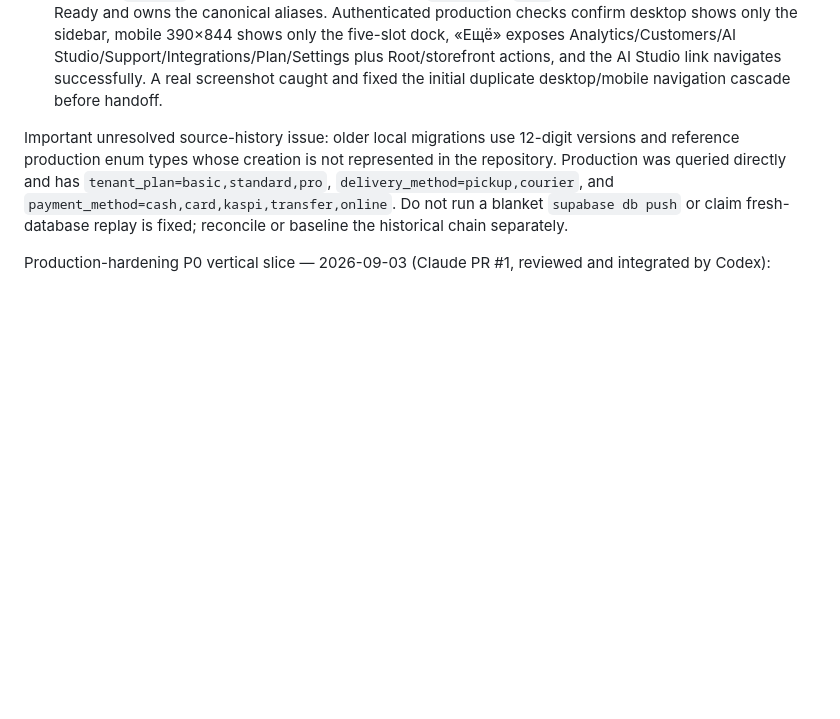
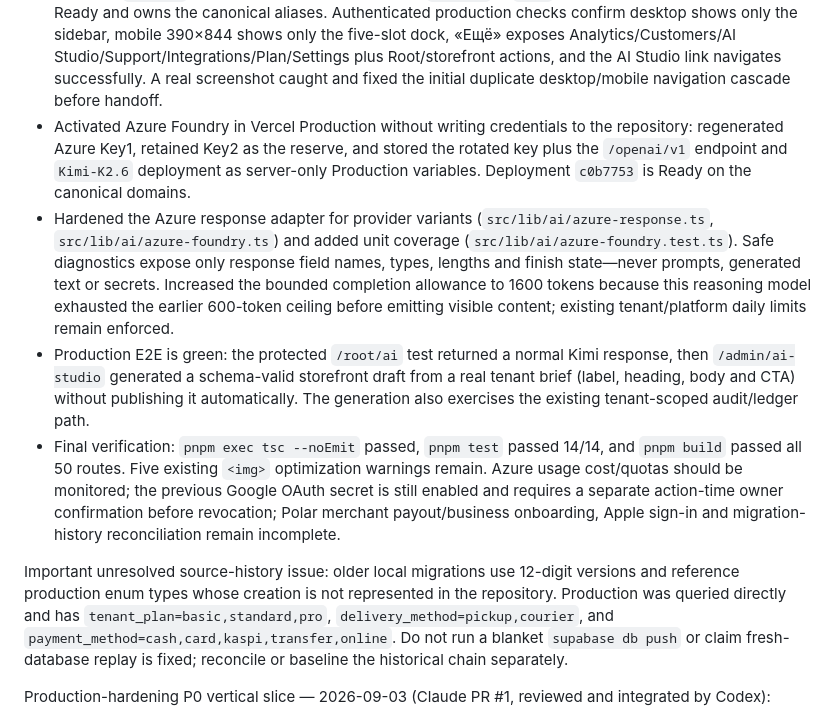
Before and after one commit to yera47/Dukenim-new, a Markdown page: AI_HANDOFF.md, the part around the change. GitHub-like rendering; blank space fills up the shorter version.

Commit message:
docs: record live Azure AI verification

```diff
--- a/AI_HANDOFF.md
+++ b/AI_HANDOFF.md
@@ -18,6 +18,10 @@ Production activation and reviewed Claude integration — 2026-09-03:
 - Claude Code performed a deliberately narrow, read-only review against `origin/main` to conserve usage. Its evidence independently confirmed the active-state, mobile reachability, Root bridge, plan-lock, token-drift and navigation-label issues; the implemented pass addresses all six without giving Claude secrets or environment values.
 - Checks for the navigation release: `pnpm exec tsc --noEmit` clean, `pnpm test` 11/11, `pnpm build` clean across 50 routes. Five pre-existing `<img>` optimization warnings remain. Changed files: `src/components/admin/admin-shell.tsx`, `src/app/admin/layout.tsx`, `src/app/root/layout.tsx`, `src/app/globals.css`, `PROJECT_STATE.md`, `AI_HANDOFF.md`.
 - Released `f6a1cbd` plus the visual-smoke correction `dd1a63b` to `main`; the latter is Vercel Production Ready and owns the canonical aliases. Authenticated production checks confirm desktop shows only the sidebar, mobile 390×844 shows only the five-slot dock, «Ещё» exposes Analytics/Customers/AI Studio/Support/Integrations/Plan/Settings plus Root/storefront actions, and the AI Studio link navigates successfully. A real screenshot caught and fixed the initial duplicate desktop/mobile navigation cascade before handoff.
+- Activated Azure Foundry in Vercel Production without writing credentials to the repository: regenerated Azure Key1, retained Key2 as the reserve, and stored the rotated key plus the `/openai/v1` endpoint and `Kimi-K2.6` deployment as server-only Production variables. Deployment `c0b7753` is Ready on the canonical domains.
+- Hardened the Azure response adapter for provider variants (`src/lib/ai/azure-response.ts`, `src/lib/ai/azure-foundry.ts`) and added unit coverage (`src/lib/ai/azure-foundry.test.ts`). Safe diagnostics expose only response field names, types, lengths and finish state—never prompts, generated text or secrets. Increased the bounded completion allowance to 1600 tokens because this reasoning model exhausted the earlier 600-token ceiling before emitting visible content; existing tenant/platform daily limits remain enforced.
+- Production E2E is green: the protected `/root/ai` test returned a normal Kimi response, then `/admin/ai-studio` generated a schema-valid storefront draft from a real tenant brief (label, heading, body and CTA) without publishing it automatically. The generation also exercises the existing tenant-scoped audit/ledger path.
+- Final verification: `pnpm exec tsc --noEmit` passed, `pnpm test` passed 14/14, and `pnpm build` passed all 50 routes. Five existing `<img>` optimization warnings remain. Azure usage cost/quotas should be monitored; the previous Google OAuth secret is still enabled and requires a separate action-time owner confirmation before revocation; Polar merchant payout/business onboarding, Apple sign-in and migration-history reconciliation remain incomplete.
 
 Important unresolved source-history issue: older local migrations use 12-digit versions and reference production enum types whose creation is not represented in the repository. Production was queried directly and has `tenant_plan=basic,standard,pro`, `delivery_method=pickup,courier`, and `payment_method=cash,card,kaspi,transfer,online`. Do not run a blanket `supabase db push` or claim fresh-database replay is fixed; reconcile or baseline the historical chain separately.
 
```
Also changed, not shown: PROJECT_STATE.md (+2 -2 lines).
